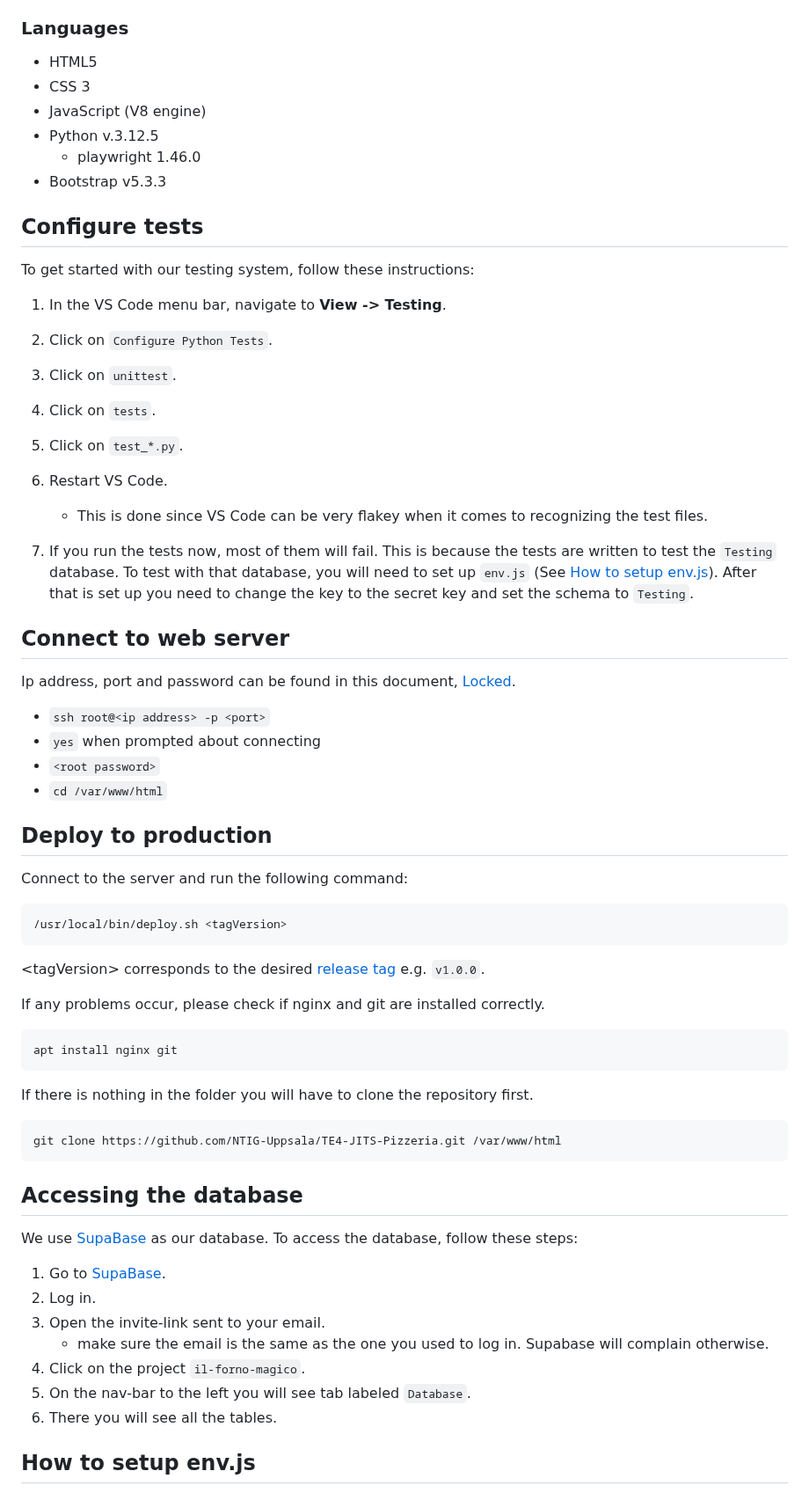
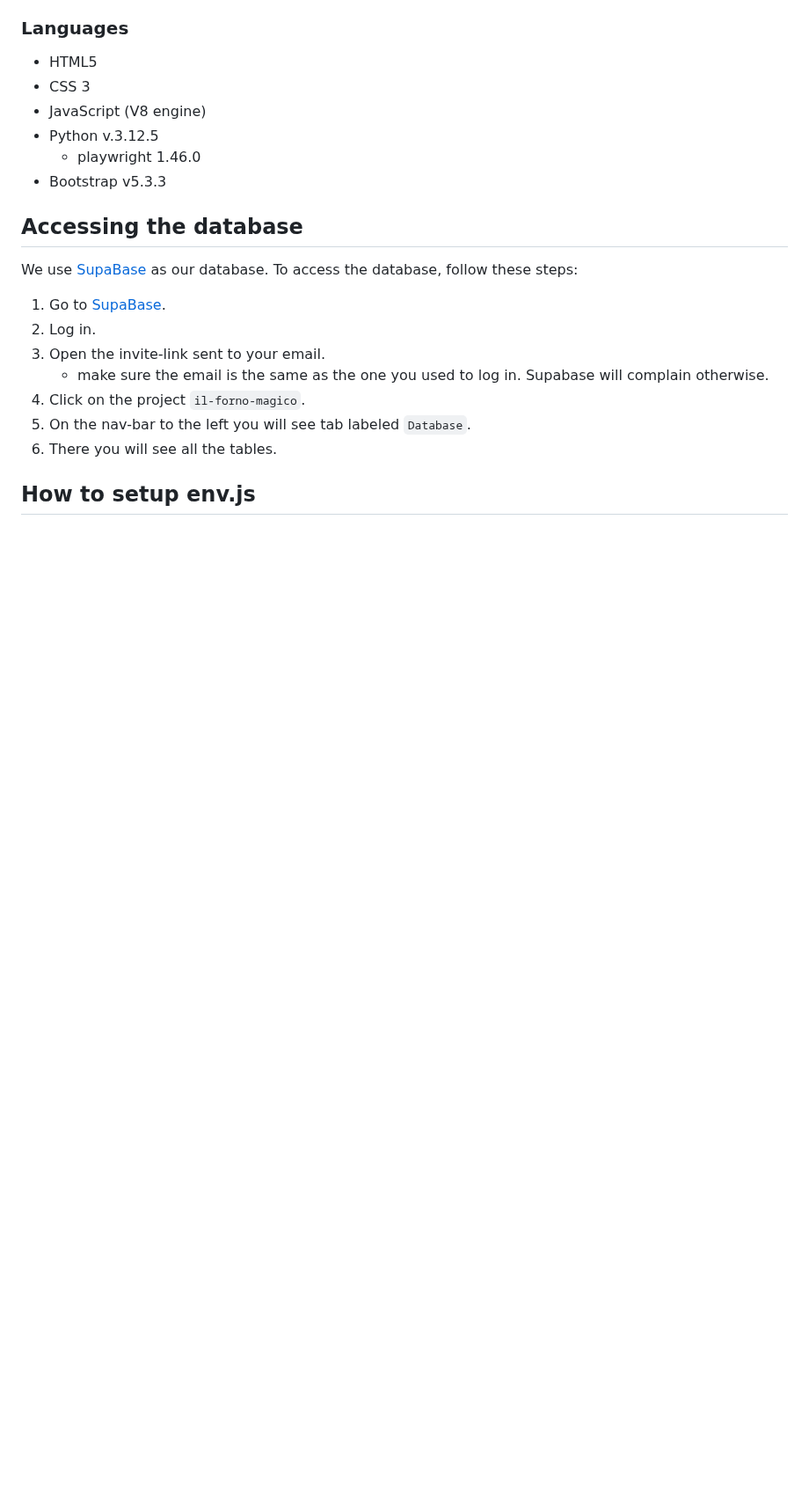
Before and after one commit to VenaStrom/TE4-Pizzeria, a Markdown page: README.md, the part around the change. Shown at 88% size. GitHub-like rendering; blank space fills up the shorter version.

Commit message:
removed dead documentation

````diff
--- a/README.md
+++ b/README.md
@@ -19,49 +19,6 @@ A website for a pizza restaurant named [*Il Forno Magico*](https://ntig-uppsala.
 * Python v.3.12.5
     * playwright 1.46.0
 * Bootstrap v5.3.3
-
-
-## Configure tests
-To get started with our testing system, follow these instructions:
-
-1. In the VS Code menu bar, navigate to **View -> Testing**.
-2. Click on `Configure Python Tests`.
-3. Click on `unittest`.
-4. Click on `tests`.
-5. Click on `test_*.py`.
-6. Restart VS Code.
-   * This is done since VS Code can be very flakey when it comes to recognizing the test files.
-
-7. If you run the tests now, most of them will fail. This is because the tests are written to test the `Testing` database. To test with that database, you will need to set up `env.js` (See [How to setup env.js](#how-to-setup-envjs)). After that is set up you need to change the key to the secret key and set the schema to `Testing`.
-
-
-## Connect to web server
-Ip address, port and password can be found in this document, [Locked](https://docs.google.com/document/d/1MWLQmjovcKNbXPJKwjeO6dcWuTHolFhyG45ixu8kwDk/edit?usp=sharing).
-* `ssh root@<ip address> -p <port>`
-* `yes` when prompted about connecting
-* `<root password>`
-* `cd /var/www/html`
-
-
-## Deploy to production
-
-Connect to the server and run the following command:
-```
-/usr/local/bin/deploy.sh <tagVersion>
-```
-\<tagVersion> corresponds to the desired [release tag](https://github.com/NTIG-Uppsala/TE4-JITS-Pizzeria/releases) e.g. `v1.0.0`.
-
-If any problems occur, please check if nginx and git are installed correctly.
-
-```
-apt install nginx git
-```
-
-If there is nothing in the folder you will have to clone the repository first.
-
-```
-git clone https://github.com/NTIG-Uppsala/TE4-JITS-Pizzeria.git /var/www/html
-```
 
 ## Accessing the database
 We use [SupaBase](https://supabase.com/) as our database. To access the database, follow these steps:
````
